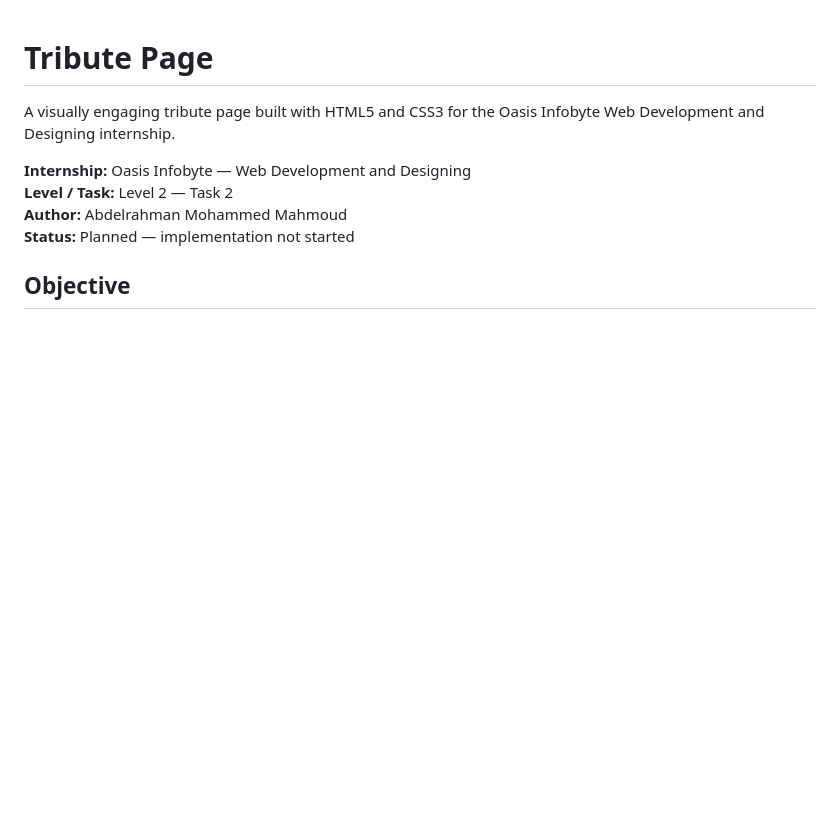
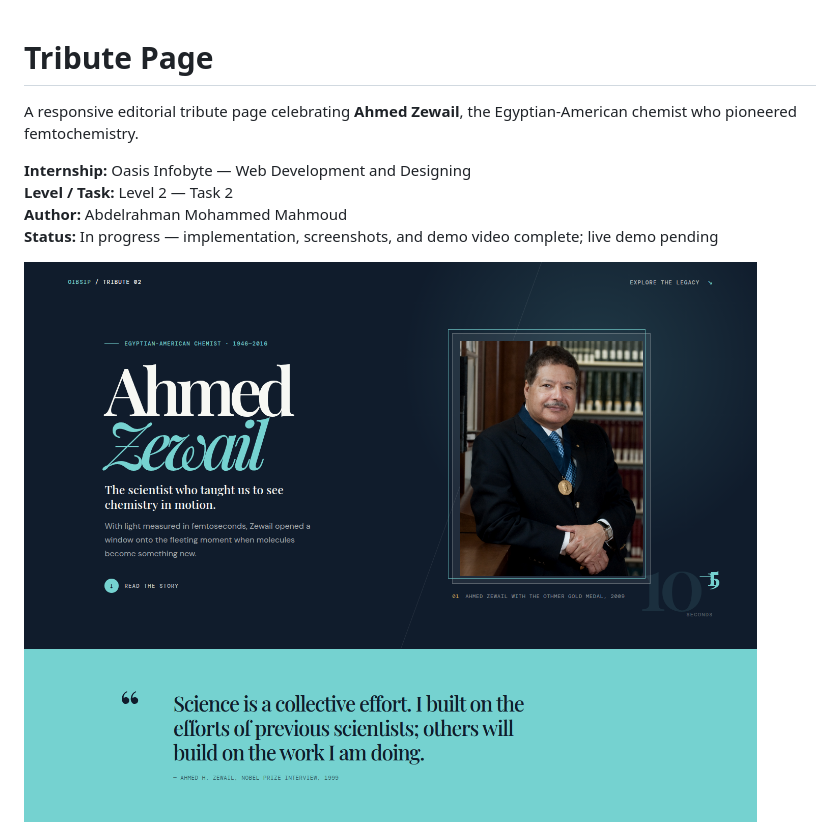
Before and after one commit to Abdoh012/OIBSIP, a Markdown page: WebDev-L2-Task2-TributePage/README.md, the part around one of its changes. Rendered like a GitHub page; pictures changed too: WebDev-L2-Task2-TributePage/screenshots/tribute-desktop.png (added); blank space fills up the shorter version.

```diff
--- a/WebDev-L2-Task2-TributePage/README.md
+++ b/WebDev-L2-Task2-TributePage/README.md
@@ -1,11 +1,11 @@
 # Tribute Page
 
-A visually engaging tribute page built with HTML5 and CSS3 for the Oasis Infobyte Web Development and Designing internship.
+A responsive editorial tribute page celebrating **Ahmed Zewail**, the Egyptian-American chemist who pioneered femtochemistry.
 
 **Internship:** Oasis Infobyte — Web Development and Designing
 **Level / Task:** Level 2 — Task 2
 **Author:** Abdelrahman Mohammed Mahmoud
-**Status:** Planned — implementation not started
+**Status:** In progress — implementation, screenshots, and demo video complete; live demo pending
 
-## Objective
+![Desktop tribute page](./screenshots/tribute-desktop.png)
 
```
Also changed, not shown: other parts of WebDev-L2-Task2-TributePage/README.md (+101 -41 lines), README.md (+7 -2 lines), WebDev-L2-Task2-TributePage/research.md (added, +25 -0 lines), WebDev-L2-Task2-TributePage/assets/ahmed-zewail-portrait.jpg (added), WebDev-L2-Task2-TributePage/screenshots/tribute-fullpage-desktop.png (added), WebDev-L2-Task2-TributePage/screenshots/tribute-fullpage-mobile.png (added), WebDev-L2-Task2-TributePage/screenshots/tribute-mobile.png (added), 6 other files.
